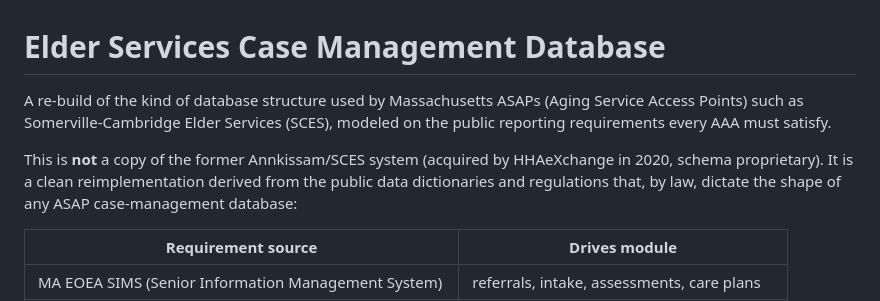
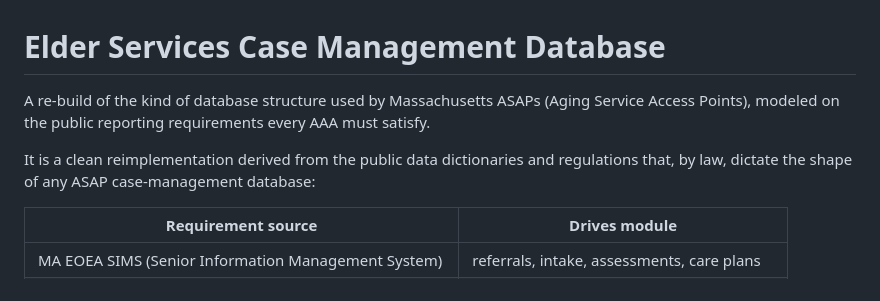
Before and after one commit to iknalos/elder-services-db, a Markdown page: README.md, the part around the change. Rendered like a GitHub page.

Commit message:
Refine README content and formatting
Removed redundant text and fixed formatting issues in the README.

```diff
--- a/README.md
+++ b/README.md
@@ -1,11 +1,9 @@
 # Elder Services Case Management Database
 
 A re-build of the kind of database structure used by Massachusetts ASAPs (Aging
-Service Access Points) such as Somerville-Cambridge Elder Services (SCES),
-modeled on the public reporting requirements every AAA must satisfy.
+Service Access Points), modeled on the public reporting requirements every AAA must satisfy.
 
-This is **not** a copy of the former Annkissam/SCES system (acquired by
-HHAeXchange in 2020, schema proprietary). It is a clean reimplementation derived
+It is a clean reimplementation derived
 from the public data dictionaries and regulations that, by law, dictate the
 shape of any ASAP case-management database:
 
```
